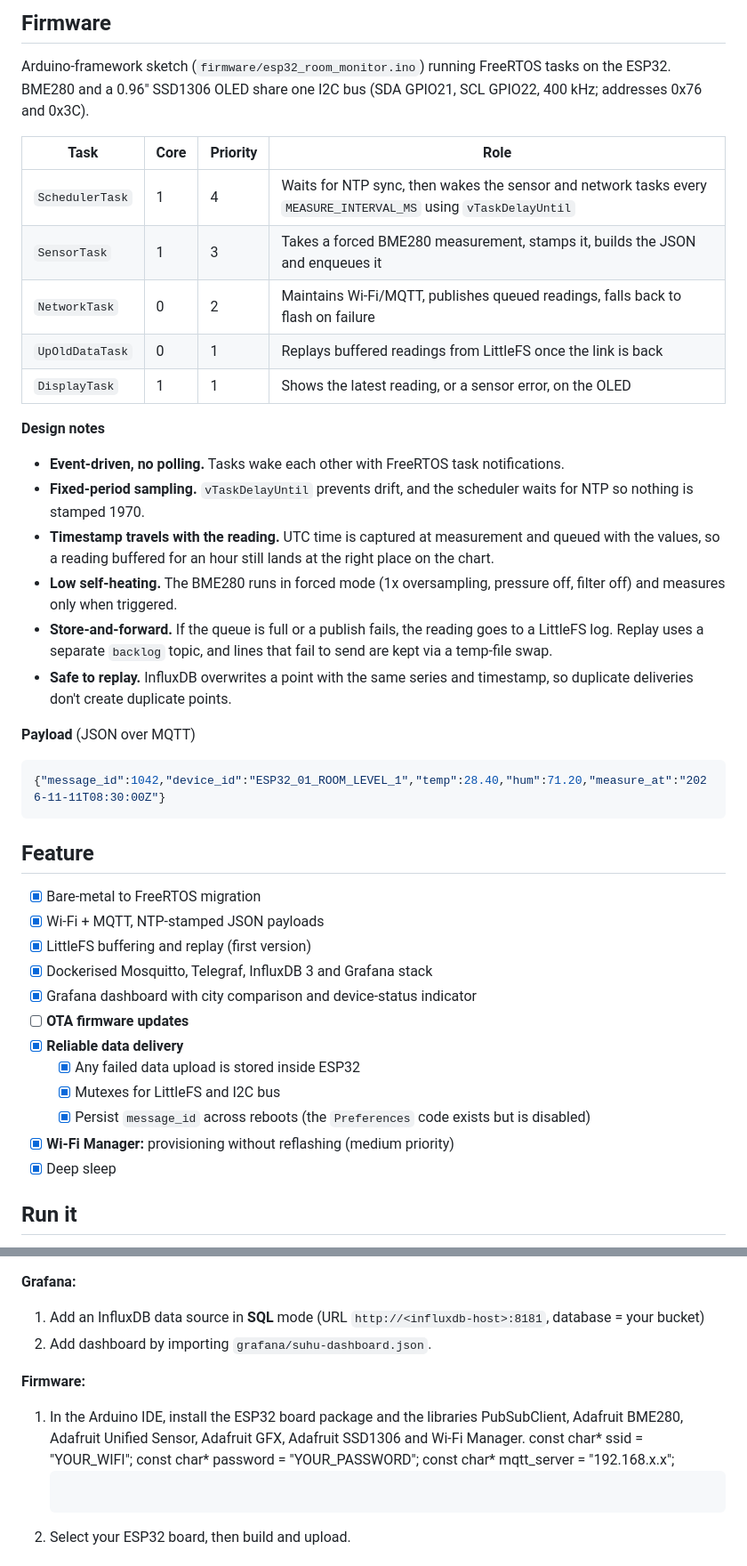
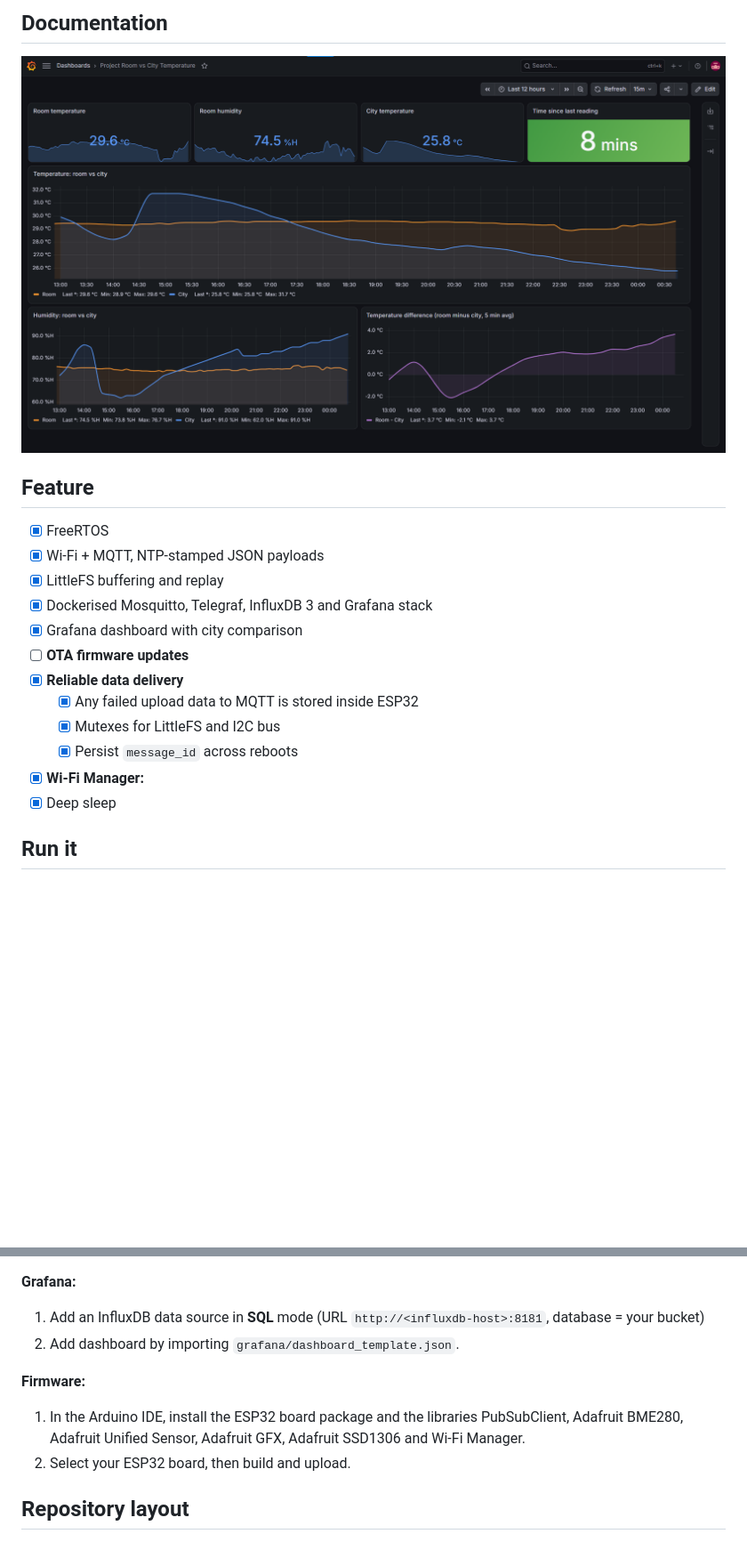
Before and after one commit to vlncn/Room_Monitor, a Markdown page: README.md, 2 parts joined by grey strips. Shown at 89% size. Drawn GitHub-style; pictures changed too: docs/Grafana_Dashboard.png (added); blank space fills up the shorter version.

````diff
--- a/README.md
+++ b/README.md
@@ -43,43 +14,19 @@ flowchart LR
-## Firmware
-
-Arduino-framework sketch (`firmware/esp32_room_monitor.ino`) running FreeRTOS tasks on the ESP32. BME280 and a 0.96" SSD1306 OLED share one I2C bus (SDA GPIO21, SCL GPIO22, 400 kHz; addresses 0x76 and 0x3C).
-
-| Task | Core | Priority | Role |
-|---|---|---|---|
-| `SchedulerTask` | 1 | 4 | Waits for NTP sync, then wakes the sensor and network tasks every `MEASURE_INTERVAL_MS` using `vTaskDelayUntil` |
-| `SensorTask` | 1 | 3 | Takes a forced BME280 measurement, stamps it, builds the JSON and enqueues it |
-| `NetworkTask` | 0 | 2 | Maintains Wi-Fi/MQTT, publishes queued readings, falls back to flash on failure |
-| `UpOldDataTask` | 0 | 1 | Replays buffered readings from LittleFS once the link is back |
-| `DisplayTask` | 1 | 1 | Shows the latest reading, or a sensor error, on the OLED |
-
-**Design notes**
-
-- **Event-driven, no polling.** Tasks wake each other with FreeRTOS task notifications.
-- **Fixed-period sampling.** `vTaskDelayUntil` prevents drift, and the scheduler waits for NTP so nothing is stamped 1970.
-- **Timestamp travels with the reading.** UTC time is captured at measurement and queued with the values, so a reading buffered for an hour still lands at the right place on the chart.
-- **Low self-heating.** The BME280 runs in forced mode (1x oversampling, pressure off, filter off) and measures only when triggered.
-- **Store-and-forward.** If the queue is full or a publish fails, the reading goes to a LittleFS log. Replay uses a separate `backlog` topic, and lines that fail to send are kept via a temp-file swap.
-- **Safe to replay.** InfluxDB overwrites a point with the same series and timestamp, so duplicate deliveries don't create duplicate points.
-
-**Payload** (JSON over MQTT)
-
-```json
-{"message_id":1042,"device_id":"ESP32_01_ROOM_LEVEL_1","temp":28.40,"hum":71.20,"measure_at":"2026-11-11T08:30:00Z"}
-```
+## Documentation
+![Grafana dashboard](docs/Grafana_Dashboard.png)
 
 ## Feature
 
-- [x] Bare-metal to FreeRTOS migration
+- [x] FreeRTOS
 - [x] Wi-Fi + MQTT, NTP-stamped JSON payloads
-- [x] LittleFS buffering and replay (first version)
+- [x] LittleFS buffering and replay
 - [x] Dockerised Mosquitto, Telegraf, InfluxDB 3 and Grafana stack
-- [x] Grafana dashboard with city comparison and device-status indicator
+- [x] Grafana dashboard with city comparison
 - [ ] **OTA firmware updates**
 - [x] **Reliable data delivery**
-  - [x] Any failed data upload is stored inside ESP32
+  - [x] Any failed upload data to MQTT is stored inside ESP32
   - [x] Mutexes for LittleFS and I2C bus
-  - [x] Persist `message_id` across reboots (the `Preferences` code exists but is disabled)
-- [x] **Wi-Fi Manager:** provisioning without reflashing (medium priority)
+  - [x] Persist `message_id` across reboots
+- [x] **Wi-Fi Manager:**
 - [x] Deep sleep
 
 ## Run it
@@ -97,14 +44,10 @@ cd Room_Monitor
 
 **Grafana:**
 1. Add an InfluxDB data source in **SQL** mode (URL `http://<influxdb-host>:8181`, database = your bucket)
-2. Add dashboard by importing `grafana/suhu-dashboard.json`.
+2. Add dashboard by importing `grafana/dashboard_template.json`.
 
 **Firmware:**
 1. In the Arduino IDE, install the ESP32 board package and the libraries PubSubClient, Adafruit BME280, Adafruit Unified Sensor, Adafruit GFX, Adafruit SSD1306 and Wi-Fi Manager.
-   const char* ssid        = "YOUR_WIFI";
-   const char* password    = "YOUR_PASSWORD";
-   const char* mqtt_server = "192.168.x.x";
-   ```
 2. Select your ESP32 board, then build and upload.
 
 ## Repository layout
````
Also changed, not shown: other parts of README.md (+0 -29 lines), 4 other files.
